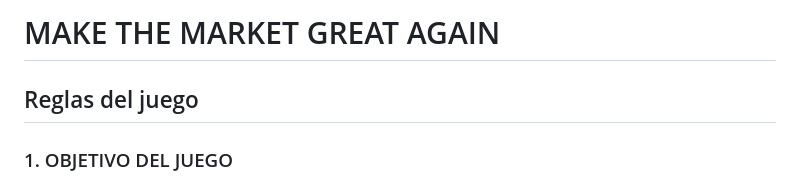
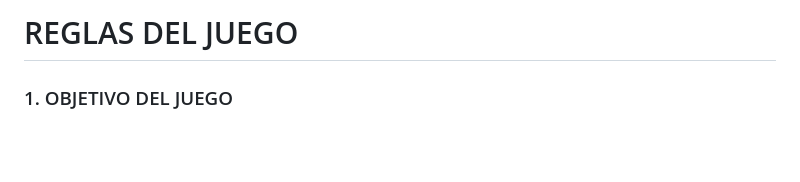
Before and after one commit to Kataman7/MakeTheMarketGreatAgain, a Markdown page: rules/es.md, the part around the change. Drawn GitHub-style; blank space fills up the shorter version.

```diff
--- a/rules/es.md
+++ b/rules/es.md
@@ -1,6 +1,4 @@
-# MAKE THE MARKET GREAT AGAIN
-
-## Reglas del juego
+# REGLAS DEL JUEGO
 
 ### 1. OBJETIVO DEL JUEGO
 
```
Also changed, not shown: rules/en.md (+1 -3 lines).
